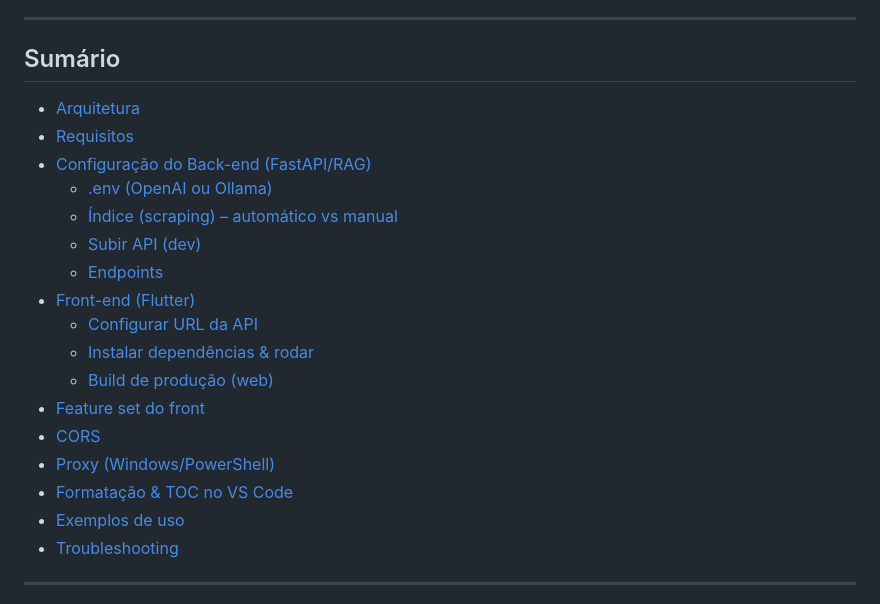
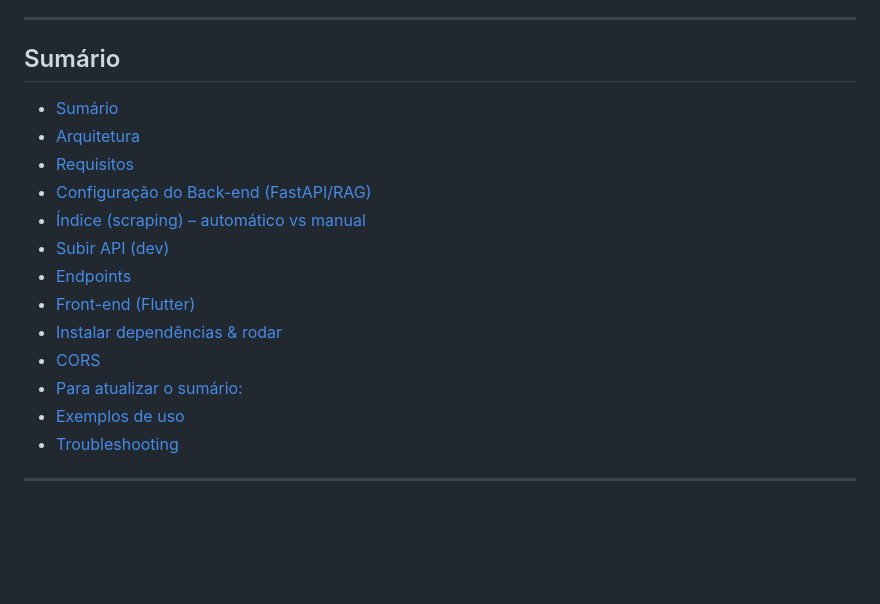
Before and after one commit to GustavoJoss/Cloudwalk-desafio-nimbus, a Markdown page: README.md, the part around one of its changes. Drawn GitHub-style; blank space fills up the shorter version.

Commit message:
Readme organizado

```diff
--- a/README.md
+++ b/README.md
@@ -14,21 +14,17 @@ sempre citando as fontes usadas na resposta.
 
 ## Sumário
 
+- [Sumário](#sumário)
 - [Arquitetura](#arquitetura)
 - [Requisitos](#requisitos)
 - [Configuração do Back-end (FastAPI/RAG)](#configuração-do-back-end-fastapirag)
-  - [.env (OpenAI ou Ollama)](#env-openai-ou-ollama)
-  - [Índice (scraping) – automático vs manual](#índice-scraping--automático-vs-manual)
-  - [Subir API (dev)](#subir-api-dev)
-  - [Endpoints](#endpoints)
+- [Índice (scraping) – automático vs manual](#índice-scraping--automático-vs-manual)
+- [Subir API (dev)](#subir-api-dev)
+- [Endpoints](#endpoints)
 - [Front-end (Flutter)](#front-end-flutter)
-  - [Configurar URL da API](#configurar-url-da-api)
-  - [Instalar dependências & rodar](#instalar-dependências--rodar)
-  - [Build de produção (web)](#build-de-produção-web)
-- [Feature set do front](#feature-set-do-front)
+- [Instalar dependências \& rodar](#instalar-dependências--rodar)
 - [CORS](#cors)
-- [Proxy (Windows/PowerShell)](#proxy-windowspowershell)
-- [Formatação & TOC no VS Code](#formatação--toc-no-vs-code)
+- [Para atualizar o sumário:](#para-atualizar-o-sumário)
 - [Exemplos de uso](#exemplos-de-uso)
 - [Troubleshooting](#troubleshooting)
 
```
Also changed, not shown: other parts of README.md (+6 -1 lines).
